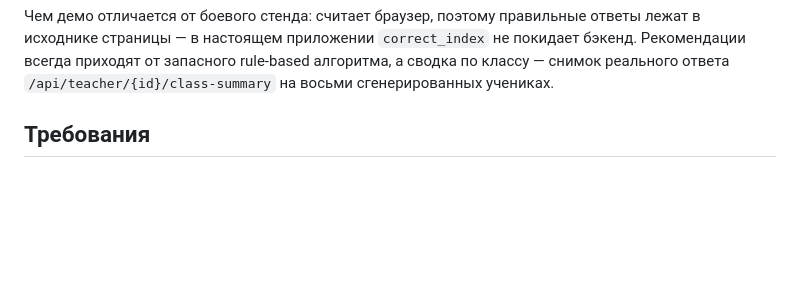
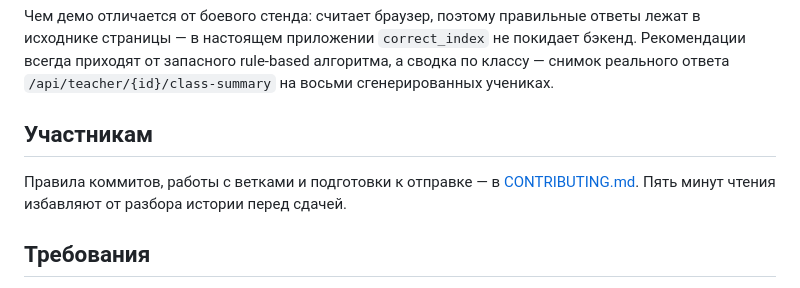
Before and after one commit to Bantila/Kompassferum, a Markdown page: README.md, the part around the change. Rendered like a GitHub page; blank space fills up the shorter version.

```diff
--- a/README.md
+++ b/README.md
@@ -62,6 +62,12 @@ python demo/build_demo.py
 не покидает бэкенд. Рекомендации всегда приходят от запасного rule-based
 алгоритма, а сводка по классу — снимок реального ответа
 `/api/teacher/{id}/class-summary` на восьми сгенерированных учениках.
+
+## Участникам
+
+Правила коммитов, работы с ветками и подготовки к отправке — в
+[CONTRIBUTING.md](CONTRIBUTING.md). Пять минут чтения избавляют от разбора
+истории перед сдачей.
 
 ## Требования
 
```
Also changed, not shown: CONTRIBUTING.md (added, +196 -0 lines).
